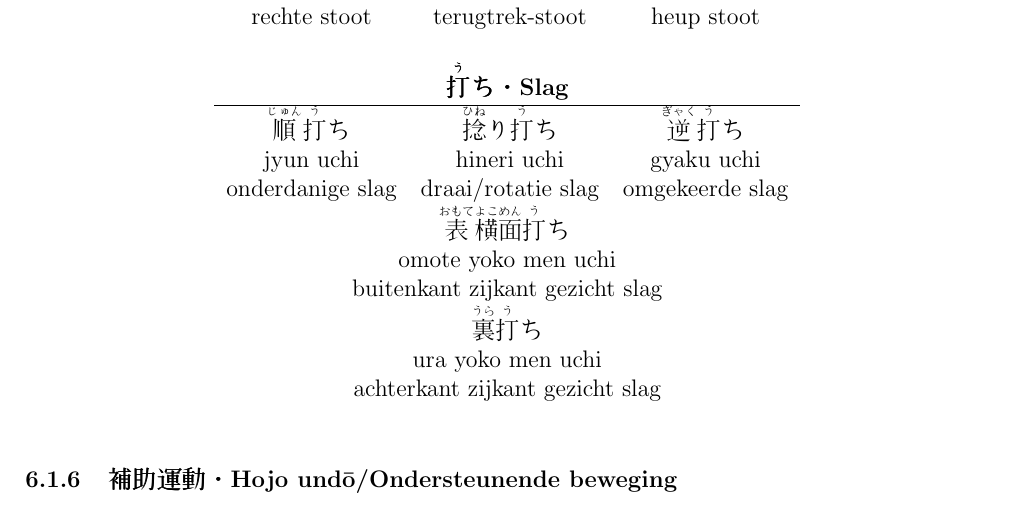
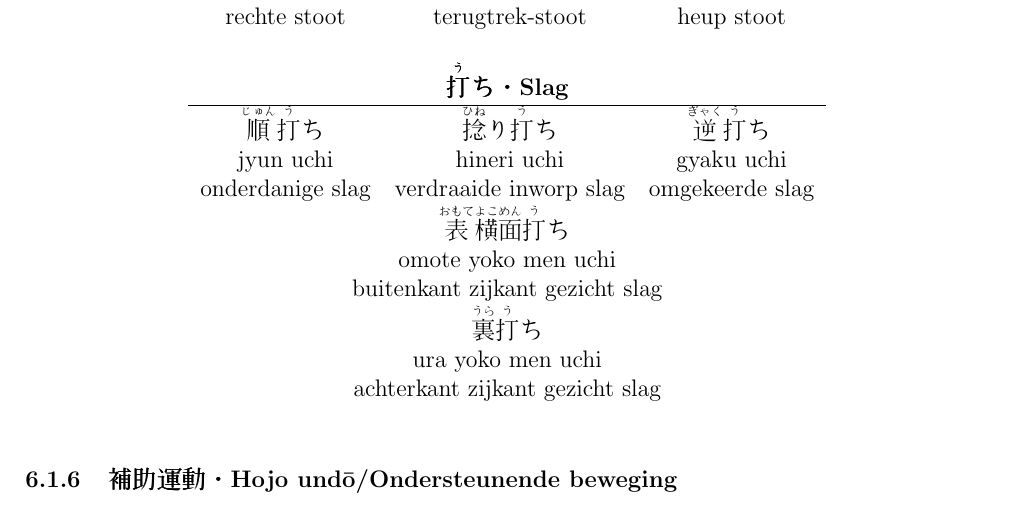
Before and after one commit to rockwolf/aikibudo, a LaTeX document (terminology.tex, which reads 1dan.tex): part of page 28 of 44, cut so that both start at the same text. Compiled offline with pdfLaTeX.

Commit message:
Correction hineri uchi. Man, what a translation. I had to dig deep.

```diff
--- a/1dan.tex
+++ b/1dan.tex
@@ -66,7 +66,7 @@
     \hline
     \ruby{順}{じゅん}\ruby{打}{う}ち & \ruby{捻}{ひね}り\ruby{打}{う}ち & \ruby{逆}{ぎゃく}\ruby{打}{う}ち\\
     jyun uchi & hineri uchi & gyaku uchi\\
-    onderdanige slag & draai/rotatie slag & omgekeerde slag\\
+    onderdanige slag & verdraaide inworp slag & omgekeerde slag\\
     \multicolumn{3}{c}{\ruby{表}{おもて}\ruby{横}{よこ}\ruby{面}{めん}\ruby{打}{う}ち}\\
     \multicolumn{3}{c}{omote yoko men uchi}\\
     \multicolumn{3}{c}{buitenkant zijkant gezicht slag}\\
```
Also changed, not shown: terminology.pdf.
